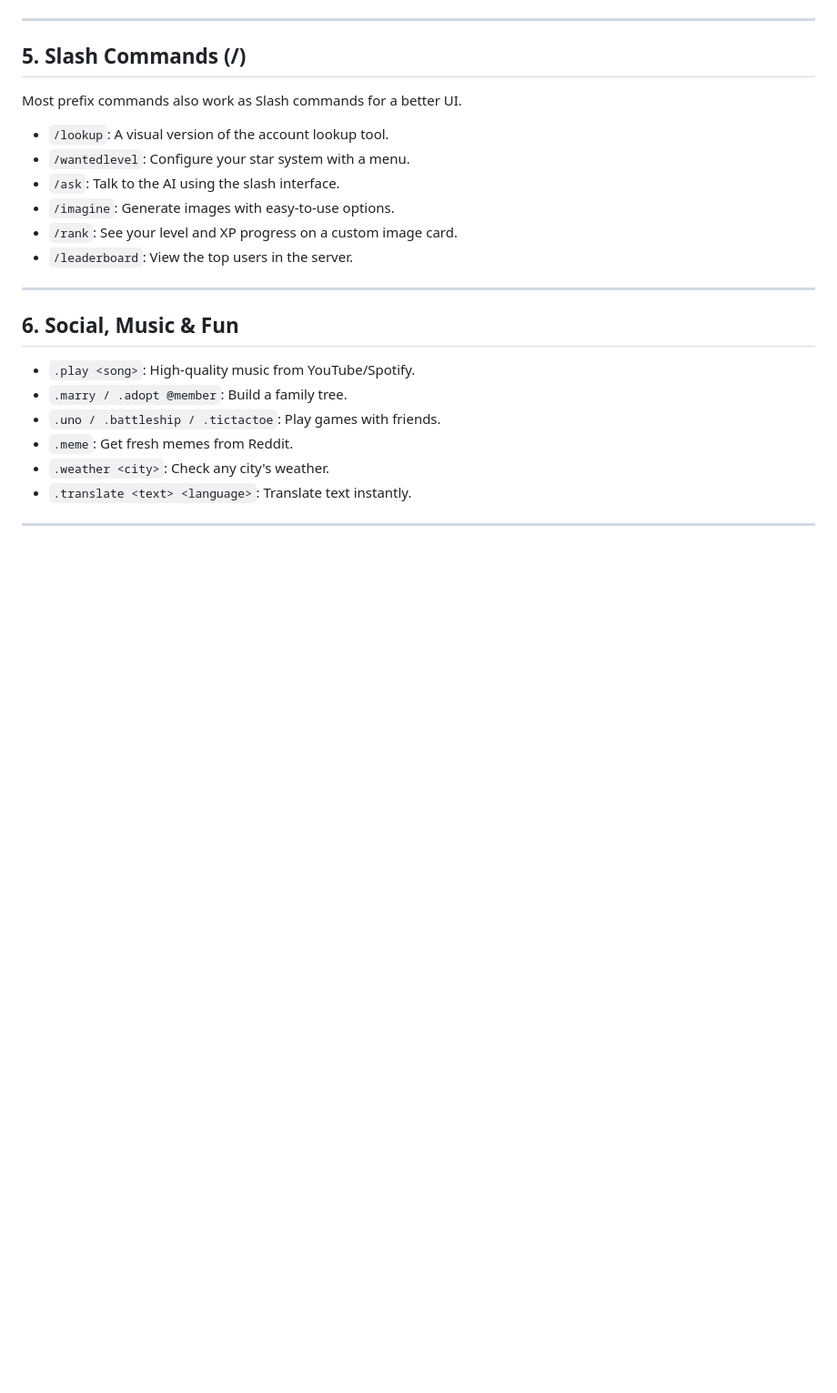
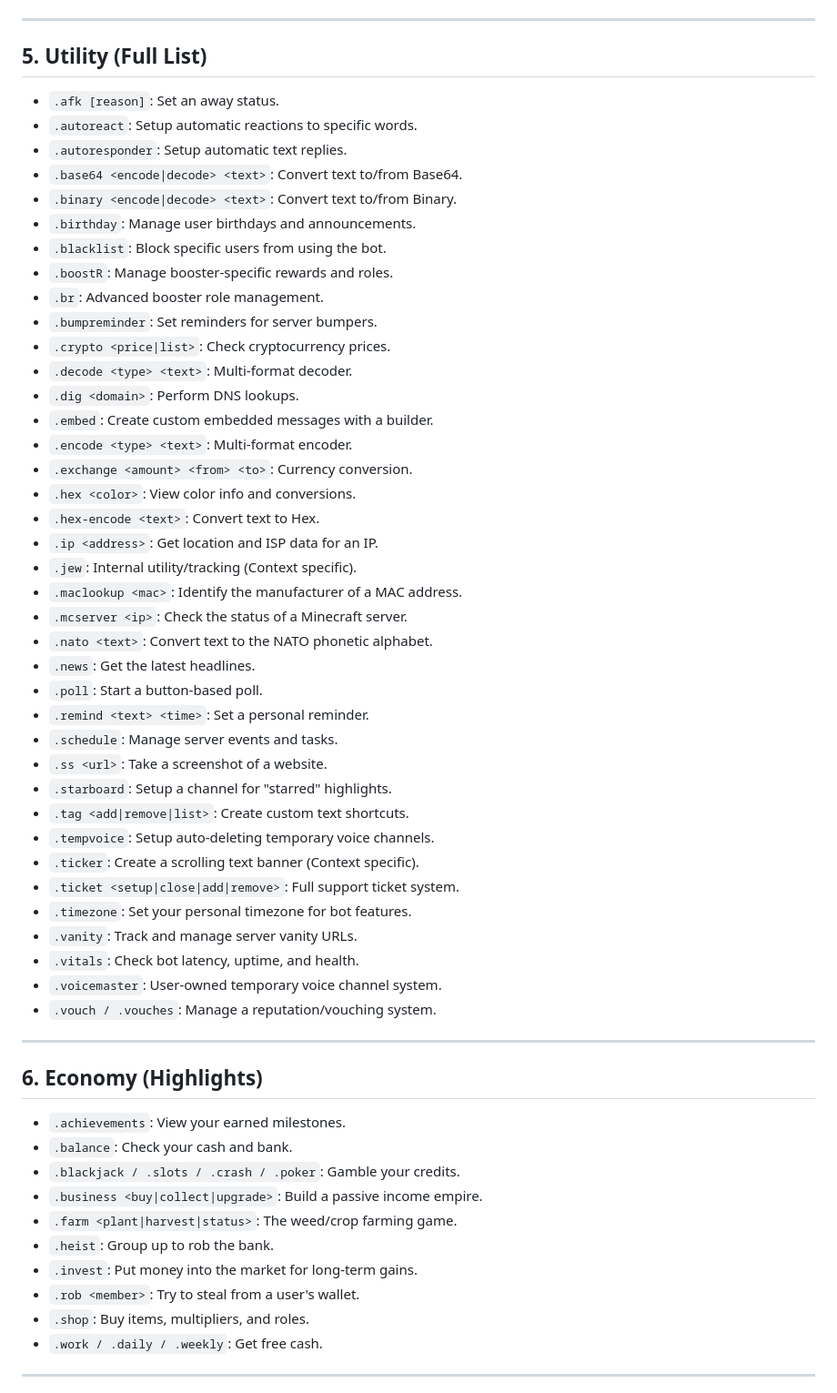
Before and after one commit to AC447724/esoteric, a Markdown page: a/archive/docs.md, the part around one of its changes. Shown at 91% size. Drawn GitHub-style; blank space fills up the shorter version.

```diff
--- a/a/archive/docs.md
+++ b/a/archive/docs.md
@@ -95,25 +126,59 @@ The full game system where you build an empire.
 
 ---
 
-## 5. Slash Commands (/)
-Most prefix commands also work as Slash commands for a better UI.
-
-- `/lookup`: A visual version of the account lookup tool.
-- `/wantedlevel`: Configure your star system with a menu.
-- `/ask`: Talk to the AI using the slash interface.
-- `/imagine`: Generate images with easy-to-use options.
-- `/rank`: See your level and XP progress on a custom image card.
-- `/leaderboard`: View the top users in the server.
+## 5. Utility (Full List)
+- `.afk [reason]`: Set an away status.
+- `.autoreact`: Setup automatic reactions to specific words.
+- `.autoresponder`: Setup automatic text replies.
+- `.base64 <encode|decode> <text>`: Convert text to/from Base64.
+- `.binary <encode|decode> <text>`: Convert text to/from Binary.
+- `.birthday`: Manage user birthdays and announcements.
+- `.blacklist`: Block specific users from using the bot.
+- `.boostR`: Manage booster-specific rewards and roles.
+- `.br`: Advanced booster role management.
+- `.bumpreminder`: Set reminders for server bumpers.
+- `.crypto <price|list>`: Check cryptocurrency prices.
+- `.decode <type> <text>`: Multi-format decoder.
+- `.dig <domain>`: Perform DNS lookups.
+- `.embed`: Create custom embedded messages with a builder.
+- `.encode <type> <text>`: Multi-format encoder.
+- `.exchange <amount> <from> <to>`: Currency conversion.
+- `.hex <color>`: View color info and conversions.
+- `.hex-encode <text>`: Convert text to Hex.
+- `.ip <address>`: Get location and ISP data for an IP.
+- `.jew`: Internal utility/tracking (Context specific).
+- `.maclookup <mac>`: Identify the manufacturer of a MAC address.
+- `.mcserver <ip>`: Check the status of a Minecraft server.
+- `.nato <text>`: Convert text to the NATO phonetic alphabet.
+- `.news`: Get the latest headlines.
+- `.poll`: Start a button-based poll.
+- `.remind <text> <time>`: Set a personal reminder.
+- `.schedule`: Manage server events and tasks.
+- `.ss <url>`: Take a screenshot of a website.
+- `.starboard`: Setup a channel for "starred" highlights.
+- `.tag <add|remove|list>`: Create custom text shortcuts.
+- `.tempvoice`: Setup auto-deleting temporary voice channels.
+- `.ticker`: Create a scrolling text banner (Context specific).
+- `.ticket <setup|close|add|remove>`: Full support ticket system.
+- `.timezone`: Set your personal timezone for bot features.
+- `.vanity`: Track and manage server vanity URLs.
+- `.vitals`: Check bot latency, uptime, and health.
+- `.voicemaster`: User-owned temporary voice channel system.
+- `.vouch / .vouches`: Manage a reputation/vouching system.
 
 ---
 
-## 6. Social, Music & Fun
-- `.play <song>`: High-quality music from YouTube/Spotify.
-- `.marry / .adopt @member`: Build a family tree.
-- `.uno / .battleship / .tictactoe`: Play games with friends.
-- `.meme`: Get fresh memes from Reddit.
-- `.weather <city>`: Check any city's weather.
-- `.translate <text> <language>`: Translate text instantly.
+## 6. Economy (Highlights)
+- `.achievements`: View your earned milestones.
+- `.balance`: Check your cash and bank.
+- `.blackjack / .slots / .crash / .poker`: Gamble your credits.
+- `.business <buy|collect|upgrade>`: Build a passive income empire.
+- `.farm <plant|harvest|status>`: The weed/crop farming game.
+- `.heist`: Group up to rob the bank.
+- `.invest`: Put money into the market for long-term gains.
+- `.rob <member>`: Try to steal from a user's wallet.
+- `.shop`: Buy items, multipliers, and roles.
+- `.work / .daily / .weekly`: Get free cash.
 
 ---
 
```
Also changed, not shown: other parts of a/archive/docs.md (+151 -86 lines).
